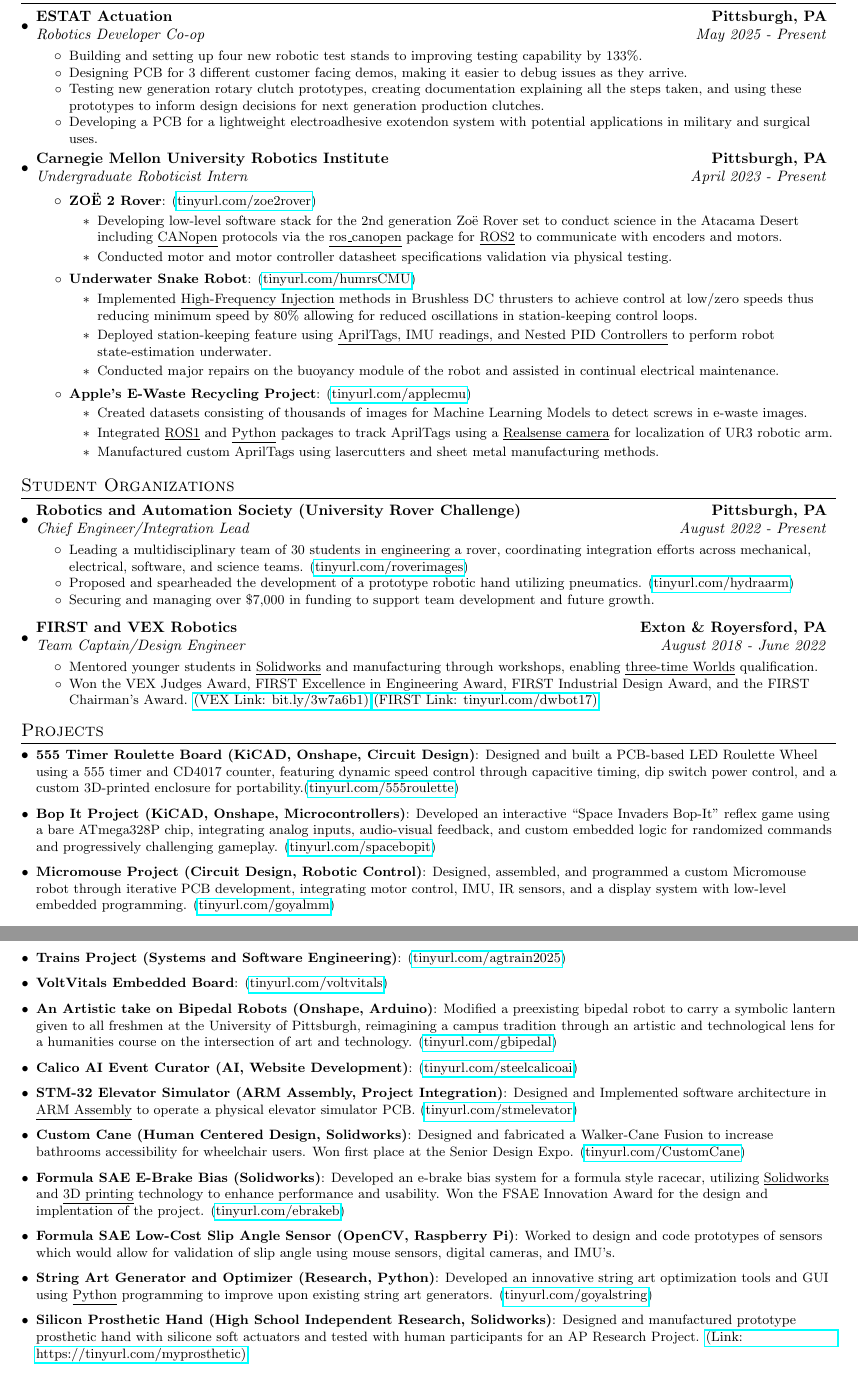
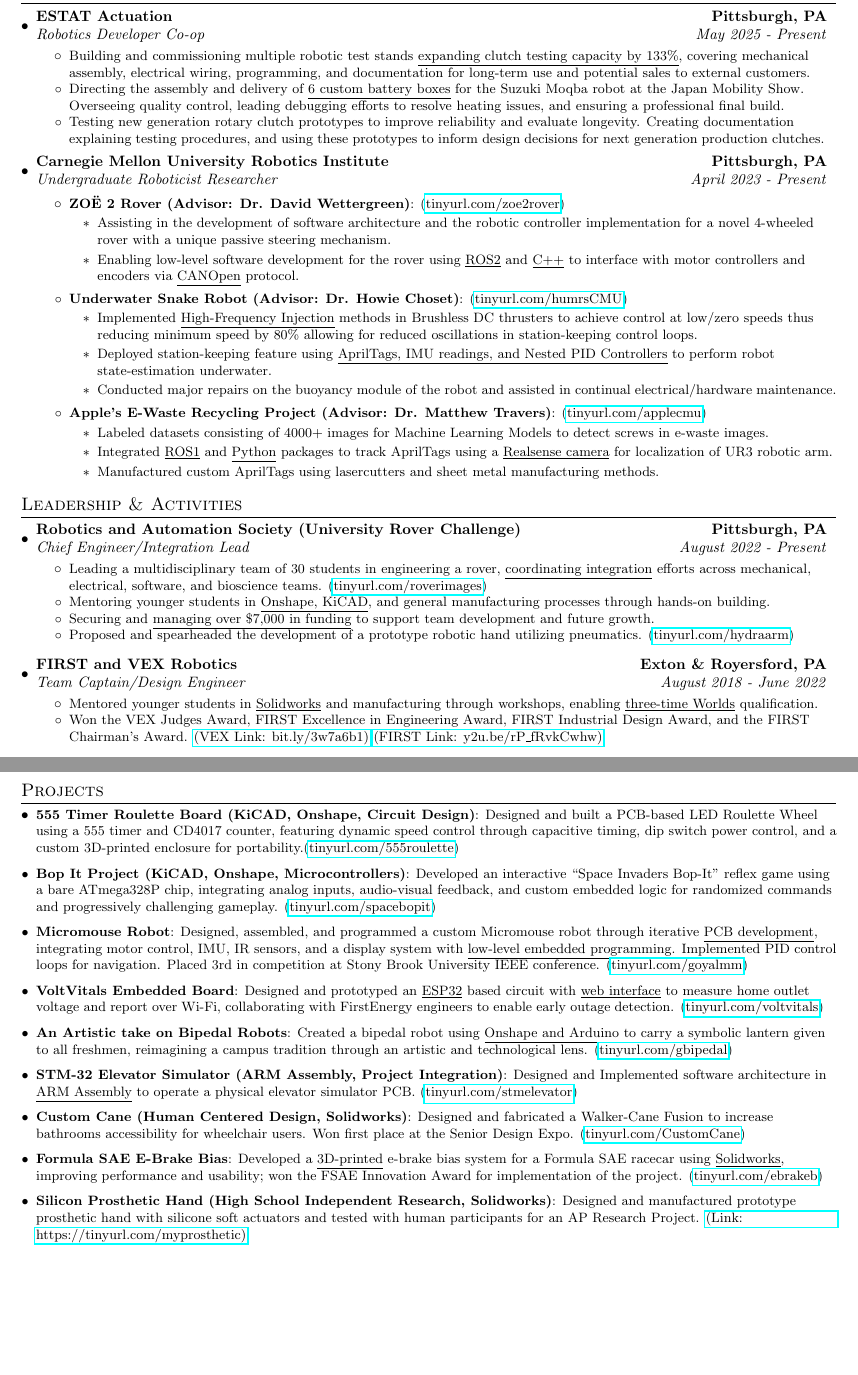
Before and after one commit to Aragya1642/Aragya_Resume, a LaTeX document (main.tex): two parts of pages 1 and 2 of 2, joined at a grey line, cut so that both start at the same text, the shorter picture padded with empty space. Compiled offline with pdfLaTeX.

Commit message:
Updates a lot of the sections to be up to date with devel branch - link to dewbot wiki is still bad so it has been swapped for a video

```diff
--- a/main.tex
+++ b/main.tex
@@ -123,60 +123,51 @@
     \resumeSubHeadingListStart
         \resumeSubheading
             {ESTAT Actuation}{Pittsburgh, PA}
-            {Robotics Developer Co-op}{May 2025 -  Present}
+            {Robotics Developer Co-op}{May 2025 - Present}
             \resumeItemListStart
-                \resumeItemWithoutTitle{Building and setting up four new robotic test stands to improving testing capability by 133\%.}
-                \resumeItemWithoutTitle{Designing PCB for 3 different customer facing demos, making it easier to debug issues as they arrive.}
-                \resumeItemWithoutTitle{Testing new generation rotary clutch prototypes, creating documentation explaining all the steps taken, and using these prototypes to inform design decisions for next generation production clutches.}
-                \resumeItemWithoutTitle{Developing a PCB for a lightweight electroadhesive exotendon system with potential applications in military and surgical uses.}
+                \resumeItemWithoutTitle{Building and commissioning multiple robotic test stands \underline{expanding clutch testing capacity by 133\%}, covering mechanical assembly, electrical wiring, programming, and documentation for long-term use and potential sales to external customers.}
+                \resumeItemWithoutTitle{Directing the assembly and delivery of \underline{6 custom battery boxes} for the Suzuki Moqba robot at the Japan Mobility Show. Overseeing quality control, leading debugging efforts to resolve heating issues, and ensuring a professional final build.}
+                % \resumeItemWithoutTitle{Designing PCB for 3 different customer facing demos, making it easier to debug issues as they arrive.}
+                \resumeItemWithoutTitle{Testing new generation rotary clutch prototypes to improve reliability and evaluate longevity. Creating documentation explaining testing procedures, and using these prototypes to inform design decisions for next generation production clutches.}
+                % \resumeItemWithoutTitle{Developing a PCB for a lightweight electroadhesive exotendon system with potential applications in military and surgical uses.}
             \resumeItemListEnd
         \resumeSubheading
             {Carnegie Mellon University Robotics Institute}{Pittsburgh, PA}
-            {Undergraduate Roboticist Intern}{April 2023 -  Present}
+            {Undergraduate Roboticist Researcher}{April 2023 -  Present}
             \resumeItemListStart
-                \resumeItem{ZOË 2 Rover}{\myLink{tinyurl.com/zoe2rover}}
+                \resumeItem{ZOË 2 Rover (Advisor: Dr. David Wettergreen)}{\myLink{tinyurl.com/zoe2rover}}
                     \begin{itemize}
-                      \item Developing low-level software stack for the 2nd generation Zoë Rover set to conduct science in the Atacama Desert including \underline{CANopen} protocols via the \underline{ros\_canopen} package for \underline{ROS2} to communicate with encoders and motors.
-                      \item Conducted motor and motor controller datasheet specifications validation via physical testing.
+                      \item Assisting in the development of software architecture and the robotic controller implementation for a novel 4-wheeled rover with a unique passive steering mechanism.
+                      \item Enabling low-level software development for the rover using \underline{ROS2} and \underline{C++} to interface with motor controllers and encoders via \underline{CANOpen} protocol.
+                      % \item Developed low-level software stack for the 2nd generation Zoë Rover set to conduct science in the Atacama Desert including \underline{CANopen} protocols via the \underline{ros\_canopen} package for \underline{ROS2} to communicate with encoders and motors.
+                      % \item Conducted motor and motor controller datasheet specifications validation via physical testing.
                     \end{itemize}
-                \resumeItem{Underwater Snake Robot}{\myLink{tinyurl.com/humrsCMU}}
+                \resumeItem{Underwater Snake Robot (Advisor: Dr. Howie Choset)}{\myLink{tinyurl.com/humrsCMU}}
                     \begin{itemize}
                       \item Implemented \underline{High-Frequency Injection} methods in Brushless DC thrusters to achieve control at low/zero speeds thus reducing minimum speed by 80\% allowing for reduced oscillations in station-keeping control loops.
                       \item Deployed station-keeping feature using \underline{AprilTags, IMU readings, and Nested PID Controllers} to perform robot state-estimation underwater.
-                      \item Conducted major repairs on the buoyancy module of the robot and assisted in continual electrical maintenance.
+                      \item Conducted major repairs on the buoyancy module of the robot and assisted in continual electrical/hardware maintenance.
                     \end{itemize}
-                \resumeItem{Apple's E-Waste Recycling Project}{\myLink{tinyurl.com/applecmu}}
+                \resumeItem{Apple's E-Waste Recycling Project (Advisor: Dr. Matthew Travers)}{\myLink{tinyurl.com/applecmu}}
                     \begin{itemize}
-                      \item Created datasets consisting of thousands of images for Machine Learning Models to detect screws in e-waste images.
+                      \item Labeled datasets consisting of 4000+ images for Machine Learning Models to detect screws in e-waste images.
                       \item Integrated \underline{ROS1} and \underline{Python} packages to track AprilTags using a \underline{Realsense camera} for localization of UR3 robotic arm.
                       \item Manufactured custom AprilTags using lasercutters and sheet metal manufacturing methods.
                     \end{itemize}
             \resumeItemListEnd
-        % \resumeSubheading
-        %     {UPMC - Laboratory of Ocular Biomechanics}{Pittsburgh, PA}
-        %     {Undergraduate Researcher (Volunteer)}{January 2023 -  May 2023}
-        %     \resumeItemListStart
-        %         \resumeItem{Project Course - Find Movie Similarity from Plot Summaries}
-        %             {Created project based course using Unsupervised learning and natural language processing.}
-        %         \resumeItem{Tutorial - Introduction to Reinforcement Learning}
-        %             {Created tutorial for Q-learning RL algorithm and  concepts.}
-        %     \resumeItemListEnd
     \resumeSubHeadingListEnd
 \vspace{-5pt}
 
-\section{Student Organizations}
+\section{Leadership \& Activities}
     \resumeSubHeadingListStart
         \resumeSubheading
             {Robotics and Automation Society (University Rover Challenge)}{Pittsburgh, PA}
             {Chief Engineer/Integration Lead}{August 2022 -  Present}
             \resumeItemListStart
-              \resumeItemWithoutTitle{Leading a multidisciplinary team of 30 students in engineering a rover, coordinating integration efforts across mechanical, electrical, software, and science teams. \myLink{tinyurl.com/roverimages}}
+              \resumeItemWithoutTitle{Leading a multidisciplinary team of 30 students in engineering a rover, \underline{coordinating integration} efforts across mechanical, electrical, software, and bioscience teams. \myLink{tinyurl.com/roverimages}}
+              \resumeItemWithoutTitle{Mentoring younger students in \underline{Onshape, KiCAD}, and general manufacturing processes through hands-on building.}
+              \resumeItemWithoutTitle{Securing and \underline{managing over \$7,000 in funding} to support team development and future growth.}
               \resumeItemWithoutTitle{Proposed and spearheaded the development of a prototype robotic hand utilizing pneumatics. \myLink{tinyurl.com/hydraarm}}
-              \resumeItemWithoutTitle{Securing and managing over \$7,000 in funding to support team development and future growth.}
-              % \resumeItemWithoutTitle{Engineering and leading integration of a rover to participate in the University Rover Challenge. \myLink{tinyurl.com/roverimages}}
-              % \resumeItemWithoutTitle{Leading a multidisciplinary team of 30 students, coordinating between mechanical, electrical, software, and science teams.}
-              % \resumeItemWithoutTitle{Securing and managing over \$7,000 in funding for team development and future growth.}
-              % \resumeItemWithoutTitle{Proposed and led the development of a prototype robotic hand using pneumatics. \myLink{tinyurl.com/hydraarm}}
             \resumeItemListEnd
 \vspace{4pt}
 %         \resumeSubheading
@@ -215,7 +206,7 @@
               %   \item https://tinyurl.com/dewbot1640 - This is a short link to video on FIRST
               % \end{itemize}\vspace{-2pt}
               % \resumeItemWithoutTitle {Mentored younger students about robot design and manufacturing through workshops and general building.}
-              \resumeItemWithoutTitle {Won the VEX Judges Award, FIRST Excellence in Engineering Award, FIRST Industrial Design Award, and the FIRST Chairman's Award. \href{https://bit.ly/3w7a6b1}{(VEX Link: bit.ly/3w7a6b1)} \href{https://tinyurl.com/dwbot17}{(FIRST Link: tinyurl.com/dwbot17)}}
+              \resumeItemWithoutTitle {Won the VEX Judges Award, FIRST Excellence in Engineering Award, FIRST Industrial Design Award, and the FIRST Chairman's Award. \href{https://bit.ly/3w7a6b1}{(VEX Link: bit.ly/3w7a6b1)} \href{https://www.youtube.com/watch?v=rP_fRvkCwhw}{(FIRST Link: y2u.be/rP\_fRvkCwhw)}}
             \resumeItemListEnd
     \resumeSubHeadingListEnd
 \vspace{-5pt}
@@ -229,37 +220,35 @@
     \resumeSubItem{Bop It Project (KiCAD, Onshape, Microcontrollers)}
     {Developed an interactive “Space Invaders Bop-It” reflex game using a bare ATmega328P chip, integrating analog inputs, audio-visual feedback, and custom embedded logic for randomized commands and progressively challenging gameplay. \myLink{tinyurl.com/spacebopit}}
 \vspace{3pt}
-% Make sure to mention you won 3rd place at competition or add it to awards
-    \resumeSubItem{Micromouse Project (Circuit Design, Robotic Control)}
-    {Designed, assembled, and programmed a custom Micromouse robot through iterative PCB development, integrating motor control, IMU, IR sensors, and a display system with low-level embedded programming. \myLink{tinyurl.com/goyalmm}}
+    \resumeSubItem{Micromouse Robot}
+    {Designed, assembled, and programmed a custom Micromouse robot through iterative \underline{PCB development}, integrating motor control, IMU, IR sensors, and a display system with \underline{low-level embedded programming}. Implemented PID control loops for navigation. Placed 3rd in competition at Stony Brook University IEEE conference. \myLink{tinyurl.com/goyalmm}}
 \vspace{3pt}
-    \resumeSubItem{Trains Project (Systems and Software Engineering)}
-    {\myLink{tinyurl.com/agtrain2025}}
+%     \resumeSubItem{Trains Project (Systems and Software Engineering)}
+%     {\myLink{tinyurl.com/agtrain2025}}
+% \vspace{3pt}
+    \resumeSubItem{VoltVitals Embedded Board}
+    {Designed and prototyped an \underline{ESP32} based circuit with \underline{web interface} to measure home outlet voltage and report over Wi-Fi, collaborating with FirstEnergy engineers to enable early outage detection. \myLink{tinyurl.com/voltvitals}}
 \vspace{3pt}
-    \resumeSubItem{VoltVitals Embedded Board}
-    {\myLink{tinyurl.com/voltvitals}}
+    \resumeSubItem{An Artistic take on Bipedal Robots}
+    {Created a bipedal robot using \underline{Onshape and Arduino} to carry a symbolic lantern given to all freshmen, reimagining a campus tradition through an artistic and technological lens. \myLink{tinyurl.com/gbipedal}}
 \vspace{3pt}
-    \resumeSubItem{An Artistic take on Bipedal Robots (Onshape, Arduino)}
-    {Modified a preexisting bipedal robot to carry a symbolic lantern given to all freshmen at the University of Pittsburgh, reimagining a campus tradition through an artistic and technological lens for a humanities course on the intersection of art and technology. \myLink{tinyurl.com/gbipedal}}
-\vspace{3pt}
-    \resumeSubItem{Calico AI Event Curator (AI, Website Development)}
-    {\myLink{tinyurl.com/steelcalicoai}}
-\vspace{3pt}
+%     \resumeSubItem{Calico AI Event Curator (AI, Website Development)}
+%     {\myLink{tinyurl.com/steelcalicoai}}
+% \vspace{3pt}
     \resumeSubItem{STM-32 Elevator Simulator (ARM Assembly, Project Integration)}
     {Designed and Implemented software architecture in \underline{ARM Assembly} to operate a physical elevator simulator PCB. \myLink{tinyurl.com/stmelevator}}
 \vspace{3pt}
     \resumeSubItem{Custom Cane (Human Centered Design, Solidworks)}
     {Designed and fabricated a Walker-Cane Fusion to increase bathrooms accessibility for wheelchair users. Won first place at the Senior Design Expo. \myLink{tinyurl.com/CustomCane}}
 \vspace{3pt}
-    \resumeSubItem{Formula SAE E-Brake Bias (Solidworks)}
-    {Developed an e-brake bias system for a formula style racecar, utilizing \underline{Solidworks} and \underline{3D printing} technology to enhance performance and usability. Won the FSAE Innovation Award for the design and implentation of the project. \myLink{tinyurl.com/ebrakeb}}
+    \resumeSubItem{Formula SAE E-Brake Bias}
+    {Developed a \underline{3D-printed} e-brake bias system for a Formula SAE racecar using \underline{Solidworks}, improving performance and usability; won the FSAE Innovation Award for implementation of the project. \myLink{tinyurl.com/ebrakeb}}
 \vspace{3pt}
-    \resumeSubItem{Formula SAE Low-Cost Slip Angle Sensor (OpenCV, Raspberry Pi)}
-    {Worked to design and code prototypes of sensors which would allow for validation of slip angle using mouse sensors, digital cameras, and IMU's.}
-\vspace{3pt}
-  \resumeSubItem{String Art Generator and Optimizer (Research, Python)}
-    {Developed an innovative string art optimization tools and GUI using \underline{Python} programming to improve upon existing string art generators. \myLink{tinyurl.com/goyalstring}}
-\vspace{3pt}
-    \resumeSubItem{Silicon Prosthetic Hand (High School Independent Research, Solidworks)}
-    {Designed and manufactured prototype prosthetic hand with silicone soft actuators and tested with human participants for an AP Research Project. \href{https://tinyurl.com/myprosthetic}{(Link: https://tinyurl.com/myprosthetic)}}
-% % \vspace{2pt}
+%     \resumeSubItem{Formula SAE Low-Cost Slip Angle Sensor (OpenCV, Raspberry Pi)}
+%     {Worked to design and code prototypes of sensors which would allow for validation of slip angle using mouse sensors, digital cameras, and IMU's.}
+% \vspace{3pt}
+%     \resumeSubItem{String Art Generator and Optimizer (Research, Python)}
+%     {Developed an innovative string art optimization tools and GUI using \underline{Python} programming to improve upon existing string art generators. \myLink{tinyurl.com/goyalstring}}
+% \vspace{3pt}
+  \resumeSubItem{Silicon Prosthetic Hand (High School Independent Research, Solidworks)}
+  {Designed and manufactured prototype prosthetic hand with silicone soft actuators and tested with human participants for an AP Research Project. \href{https://tinyurl.com/myprosthetic}{(Link: https://tinyurl.com/myprosthetic)}}
@@ -315,3 +307 @@
-\vspace{-5pt}
-
 \end{document}
```
Also changed, not shown: main.pdf, main.tex (25 more changed lines).
